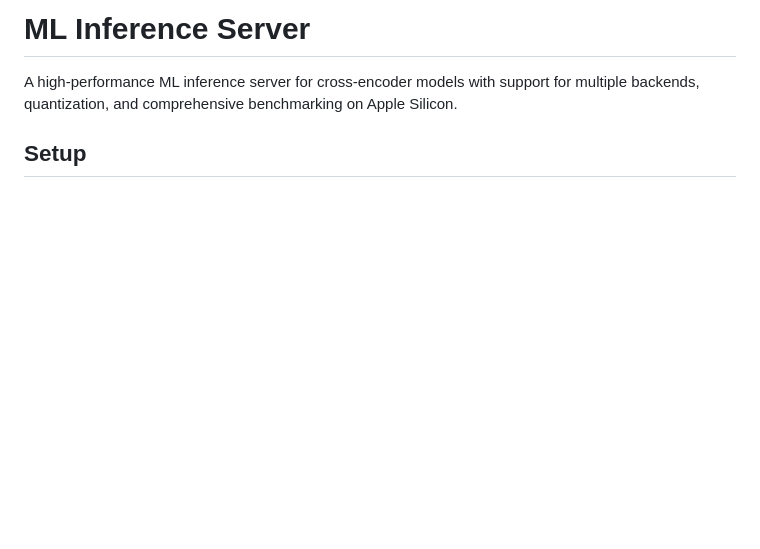
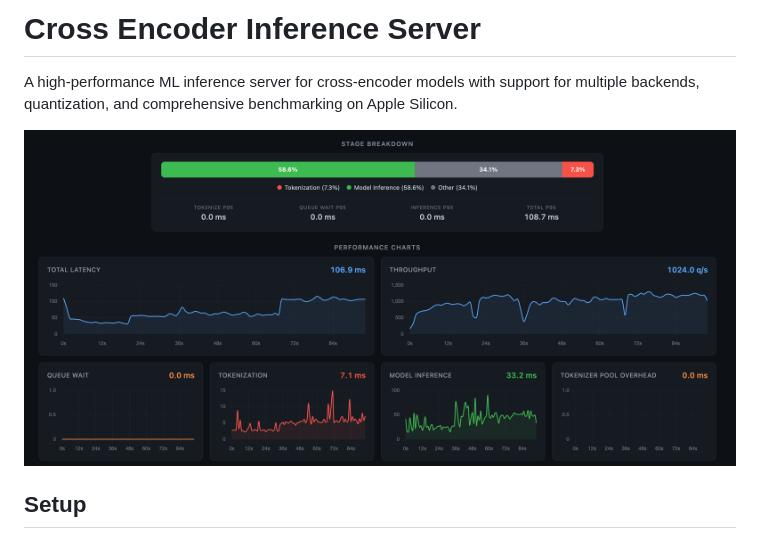
Before and after one commit to bhavyanarang/Cross-Encoder-Throughput-Experiments, a Markdown page: README.md, the part around the change. GitHub-like rendering; pictures changed too: images/dashboard_screenshot.png (added); blank space fills up the shorter version.

Commit message:
adding screenshot

```diff
--- a/README.md
+++ b/README.md
@@ -1,6 +1,8 @@
-# ML Inference Server
+# Cross Encoder Inference Server
 
 A high-performance ML inference server for cross-encoder models with support for multiple backends, quantization, and comprehensive benchmarking on Apple Silicon.
+
+![Dashboard Screenshot](images/dashboard_screenshot.png)
 
 ## Setup
 
```
Also changed, not shown: 1 other file.
